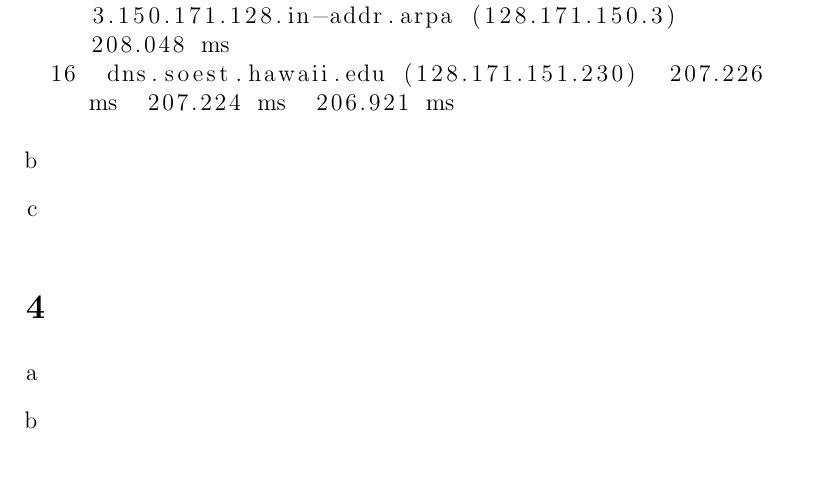
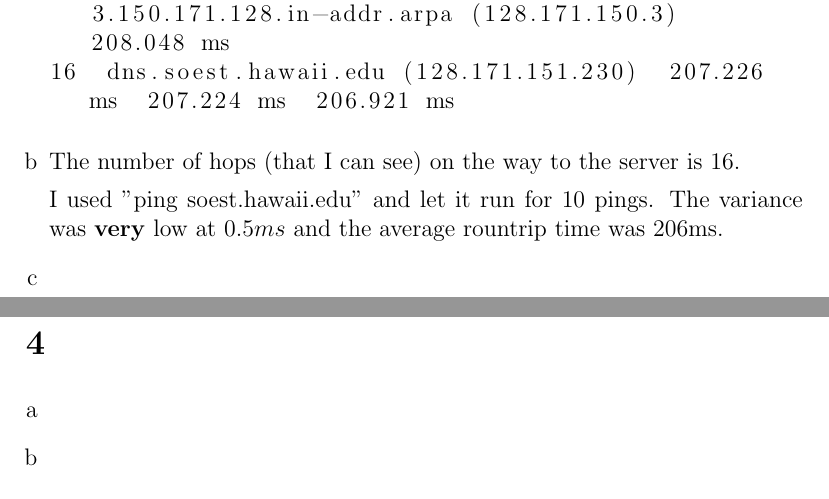
Before and after one commit to NetwerkenEnGedistribueerdeSystemen/NWI-IBC021_assignment1, a LaTeX document (answers/s4549775.tex): part of page 4 of 5 before the commit and two parts of pages 4 and 5 of 5 after it, the two joined at a grey line, cut so that both start at the same text, the shorter picture padded with empty space. Compiled offline with pdfLaTeX.

Commit message:
Answer 3b.

```diff
--- a/answers/s4549775.tex
+++ b/answers/s4549775.tex
@@ -117,7 +117,11 @@
 15  tenghig.soest.hawaii.edu (128.171.150.3)  207.301 ms 128.171.186.241 (128.171.186.241)  217.043 ms 3.150.171.128.in-addr.arpa (128.171.150.3)  208.048 ms
 16  dns.soest.hawaii.edu (128.171.151.230)  207.226 ms  207.224 ms  206.921 ms
 	\end{lstlisting}
+
 	\item %b
+	The number of hops (that I can see) on the way to the server is 16.
+
+	I used "ping soest.hawaii.edu" and let it run for 10 pings. The variance was \textbf{very} low at $0.5ms$ and the average rountrip time was 206ms.
 	\item %c
 \end{enumerate}
 
```
